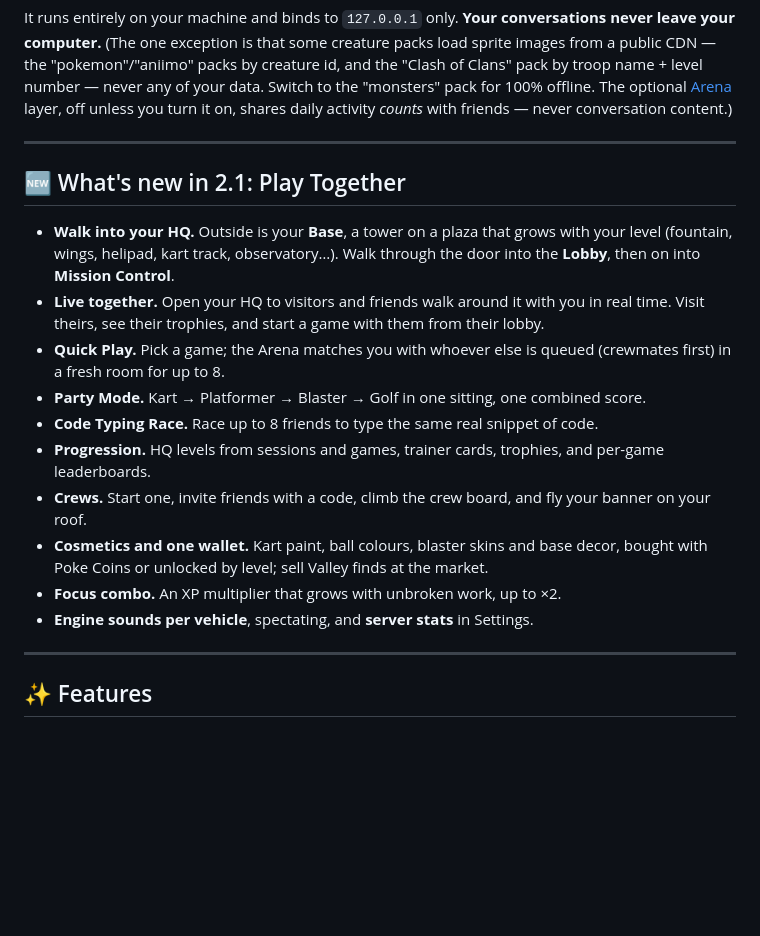
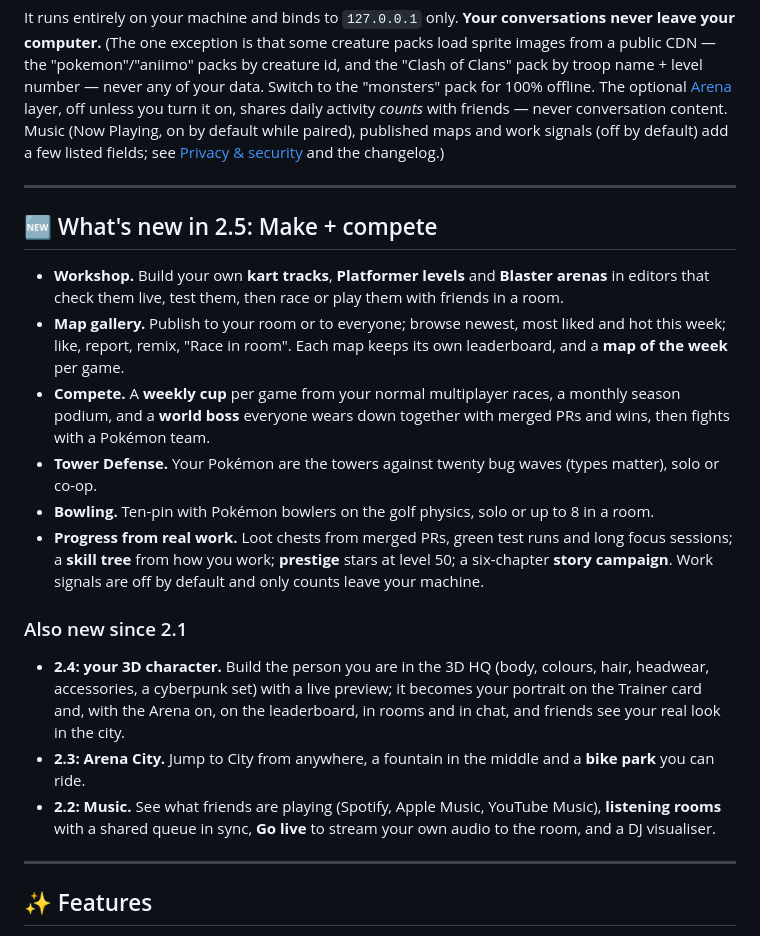
Before and after one commit to RoString36222/claude-hq, a Markdown page: README.md, the part around the change. Drawn GitHub-style; blank space fills up the shorter version.

Commit message:
README: What's new is 2.5 (and 2.2–2.4), not 2.1
The top-of-page section still described 2.1; each release only added a
changelog entry. It now leads with 2.5 Make + compete and sums up 2.4
(3D character), 2.3 (Arena City bikes) and 2.2 (Music), and the privacy
paragraph points at the new listed fields.

Co-Authored-By: Claude Opus 5.5 <noreply@anthropic.com>
Claude-Session: https://claude.ai/code/session_01SbyoDE7YVoQjy3nM6drkbP

```diff
--- a/README.md
+++ b/README.md
@@ -35,27 +35,33 @@ It runs entirely on your machine and binds to `127.0.0.1` only. **Your conversat
 computer.** (The one exception is that some creature packs load sprite images from a public CDN —
 the "pokemon"/"aniimo" packs by creature id, and the "Clash of Clans" pack by troop name + level
 number — never any of your data. Switch to the "monsters" pack for 100% offline. The optional [Arena](#-arena-multiplayer--optional) layer, off unless you turn it on,
-shares daily activity *counts* with friends — never conversation content.)
+shares daily activity *counts* with friends — never conversation content. Music (Now Playing, on by default while
+paired), published maps and work signals (off by default) add a few listed fields; see [Privacy & security](#-privacy--security) and the changelog.)
 
 ---
 
-## 🆕 What's new in 2.1: Play Together
+## 🆕 What's new in 2.5: Make + compete
 
-- **Walk into your HQ.** Outside is your **Base**, a tower on a plaza that grows with your level
-  (fountain, wings, helipad, kart track, observatory…). Walk through the door into the **Lobby**,
-  then on into **Mission Control**.
-- **Live together.** Open your HQ to visitors and friends walk around it with you in real time.
-  Visit theirs, see their trophies, and start a game with them from their lobby.
-- **Quick Play.** Pick a game; the Arena matches you with whoever else is queued (crewmates first)
-  in a fresh room for up to 8.
-- **Party Mode.** Kart → Platformer → Blaster → Golf in one sitting, one combined score.
-- **Code Typing Race.** Race up to 8 friends to type the same real snippet of code.
-- **Progression.** HQ levels from sessions and games, trainer cards, trophies, and per-game leaderboards.
-- **Crews.** Start one, invite friends with a code, climb the crew board, and fly your banner on your roof.
-- **Cosmetics and one wallet.** Kart paint, ball colours, blaster skins and base decor, bought with Poke
-  Coins or unlocked by level; sell Valley finds at the market.
-- **Focus combo.** An XP multiplier that grows with unbroken work, up to ×2.
-- **Engine sounds per vehicle**, spectating, and **server stats** in Settings.
+- **Workshop.** Build your own **kart tracks**, **Platformer levels** and **Blaster arenas** in editors that
+  check them live, test them, then race or play them with friends in a room.
+- **Map gallery.** Publish to your room or to everyone; browse newest, most liked and hot this week; like,
+  report, remix, "Race in room". Each map keeps its own leaderboard, and a **map of the week** per game.
+- **Compete.** A **weekly cup** per game from your normal multiplayer races, a monthly season podium, and a
+  **world boss** everyone wears down together with merged PRs and wins, then fights with a Pokémon team.
+- **Tower Defense.** Your Pokémon are the towers against twenty bug waves (types matter), solo or co-op.
+- **Bowling.** Ten-pin with Pokémon bowlers on the golf physics, solo or up to 8 in a room.
+- **Progress from real work.** Loot chests from merged PRs, green test runs and long focus sessions; a
+  **skill tree** from how you work; **prestige** stars at level 50; a six-chapter **story campaign**.
+  Work signals are off by default and only counts leave your machine.
+
+### Also new since 2.1
+
+- **2.4: your 3D character.** Build the person you are in the 3D HQ (body, colours, hair, headwear,
+  accessories, a cyberpunk set) with a live preview; it becomes your portrait on the Trainer card and,
+  with the Arena on, on the leaderboard, in rooms and in chat, and friends see your real look in the city.
+- **2.3: Arena City.** Jump to City from anywhere, a fountain in the middle and a **bike park** you can ride.
+- **2.2: Music.** See what friends are playing (Spotify, Apple Music, YouTube Music), **listening rooms**
+  with a shared queue in sync, **Go live** to stream your own audio to the room, and a DJ visualiser.
 
 ---
 
```
